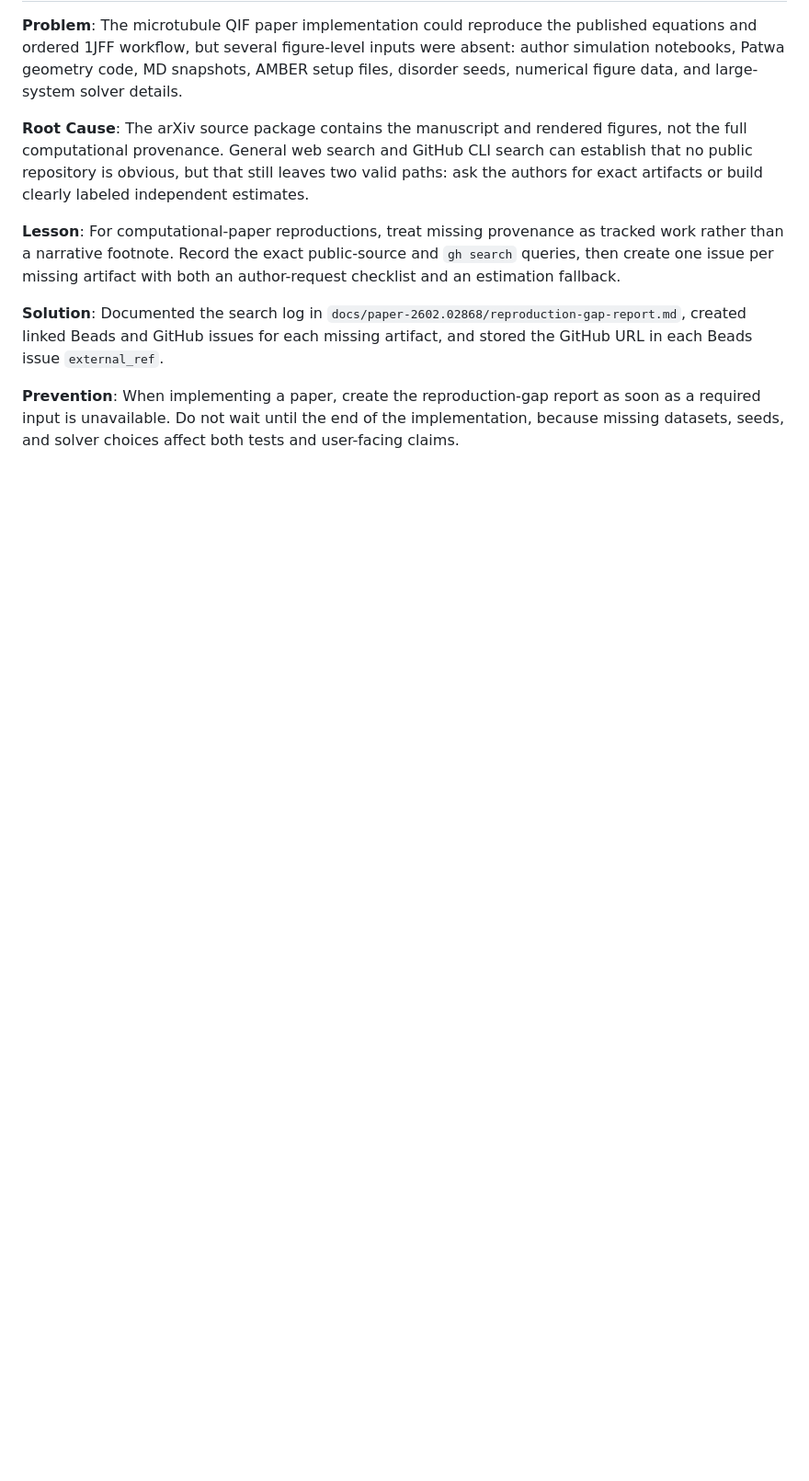
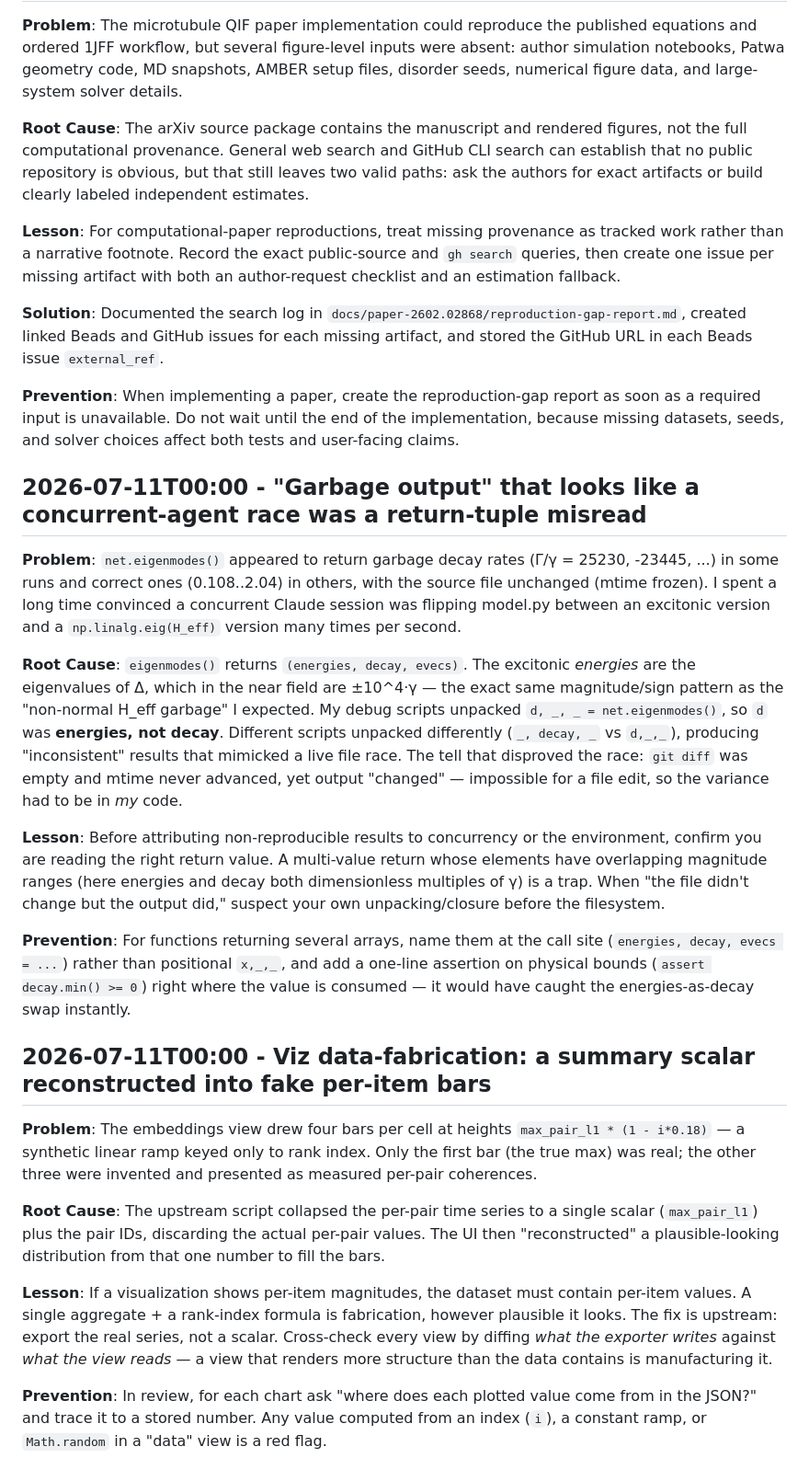
Before and after one commit to micahstubbs/qutip-sandbox, a Markdown page: LESSONS.md, the part around the change. Shown at 92% size. GitHub-like rendering; blank space fills up the shorter version.

Commit message:
docs(lessons): return-tuple misread mistaken for concurrency; viz data-fabrication review pattern

```diff
--- a/LESSONS.md
+++ b/LESSONS.md
@@ -126,3 +126,54 @@ Beads issue `external_ref`.
 as soon as a required input is unavailable. Do not wait until the end of the
 implementation, because missing datasets, seeds, and solver choices affect both
 tests and user-facing claims.
+
+## 2026-07-11T00:00 - "Garbage output" that looks like a concurrent-agent race was a return-tuple misread
+
+**Problem**: `net.eigenmodes()` appeared to return garbage decay rates
+(Γ/γ = 25230, -23445, ...) in some runs and correct ones (0.108..2.04) in
+others, with the source file unchanged (mtime frozen). I spent a long time
+convinced a concurrent Claude session was flipping model.py between an
+excitonic version and a `np.linalg.eig(H_eff)` version many times per second.
+
+**Root Cause**: `eigenmodes()` returns `(energies, decay, evecs)`. The excitonic
+*energies* are the eigenvalues of Δ, which in the near field are ±10^4·γ — the
+exact same magnitude/sign pattern as the "non-normal H_eff garbage" I expected.
+My debug scripts unpacked `d, _, _ = net.eigenmodes()`, so `d` was **energies,
+not decay**. Different scripts unpacked differently (`_, decay, _` vs `d,_,_`),
+producing "inconsistent" results that mimicked a live file race. The tell that
+disproved the race: `git diff` was empty and mtime never advanced, yet output
+"changed" — impossible for a file edit, so the variance had to be in *my* code.
+
+**Lesson**: Before attributing non-reproducible results to concurrency or the
+environment, confirm you are reading the right return value. A multi-value
+return whose elements have overlapping magnitude ranges (here energies and
+decay both dimensionless multiples of γ) is a trap. When "the file didn't change
+but the output did," suspect your own unpacking/closure before the filesystem.
+
+**Prevention**: For functions returning several arrays, name them at the call
+site (`energies, decay, evecs = ...`) rather than positional `x,_,_`, and add a
+one-line assertion on physical bounds (`assert decay.min() >= 0`) right where
+the value is consumed — it would have caught the energies-as-decay swap instantly.
+
+## 2026-07-11T00:00 - Viz data-fabrication: a summary scalar reconstructed into fake per-item bars
+
+**Problem**: The embeddings view drew four bars per cell at heights
+`max_pair_l1 * (1 - i*0.18)` — a synthetic linear ramp keyed only to rank index.
+Only the first bar (the true max) was real; the other three were invented and
+presented as measured per-pair coherences.
+
+**Root Cause**: The upstream script collapsed the per-pair time series to a
+single scalar (`max_pair_l1`) plus the pair IDs, discarding the actual per-pair
+values. The UI then "reconstructed" a plausible-looking distribution from that
+one number to fill the bars.
+
+**Lesson**: If a visualization shows per-item magnitudes, the dataset must
+contain per-item values. A single aggregate + a rank-index formula is
+fabrication, however plausible it looks. The fix is upstream: export the real
+series, not a scalar. Cross-check every view by diffing *what the exporter
+writes* against *what the view reads* — a view that renders more structure than
+the data contains is manufacturing it.
+
+**Prevention**: In review, for each chart ask "where does each plotted value
+come from in the JSON?" and trace it to a stored number. Any value computed from
+an index (`i`), a constant ramp, or `Math.random` in a "data" view is a red flag.
```
